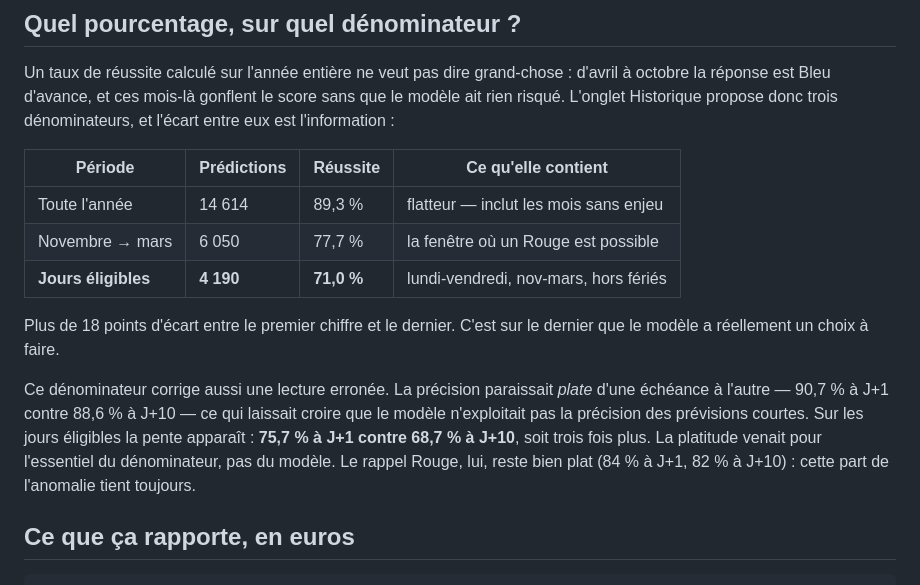
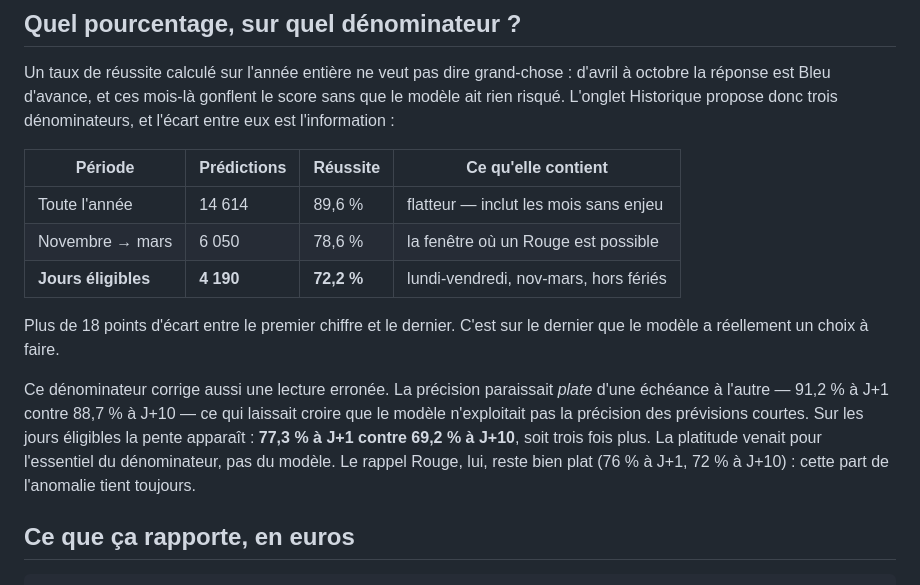
Before and after one commit to Barjosky/tempo-app, a Markdown page: README.md, the part around the change. Drawn GitHub-style.

```diff
--- a/README.md
+++ b/README.md
@@ -159,19 +159,19 @@ eux est l'information :
 
 | Période | Prédictions | Réussite | Ce qu'elle contient |
 |---|---|---|---|
-| Toute l'année | 14 614 | 89,3 % | flatteur — inclut les mois sans enjeu |
-| Novembre → mars | 6 050 | 77,7 % | la fenêtre où un Rouge est possible |
-| **Jours éligibles** | **4 190** | **71,0 %** | lundi-vendredi, nov-mars, hors fériés |
+| Toute l'année | 14 614 | 89,6 % | flatteur — inclut les mois sans enjeu |
+| Novembre → mars | 6 050 | 78,6 % | la fenêtre où un Rouge est possible |
+| **Jours éligibles** | **4 190** | **72,2 %** | lundi-vendredi, nov-mars, hors fériés |
 
 Plus de 18 points d'écart entre le premier chiffre et le dernier. C'est sur le dernier que
 le modèle a réellement un choix à faire.
 
 Ce dénominateur corrige aussi une lecture erronée. La précision paraissait *plate* d'une
-échéance à l'autre — 90,7 % à J+1 contre 88,6 % à J+10 — ce qui laissait croire que le
+échéance à l'autre — 91,2 % à J+1 contre 88,7 % à J+10 — ce qui laissait croire que le
 modèle n'exploitait pas la précision des prévisions courtes. Sur les jours éligibles la
-pente apparaît : **75,7 % à J+1 contre 68,7 % à J+10**, soit trois fois plus. La platitude
+pente apparaît : **77,3 % à J+1 contre 69,2 % à J+10**, soit trois fois plus. La platitude
 venait pour l'essentiel du dénominateur, pas du modèle. Le rappel Rouge, lui, reste bien
-plat (84 % à J+1, 82 % à J+10) : cette part de l'anomalie tient toujours.
+plat (76 % à J+1, 72 % à J+10) : cette part de l'anomalie tient toujours.
 
 ## Ce que ça rapporte, en euros
 
```
Also changed, not shown: JOURNAL.md (+20 -4 lines).
